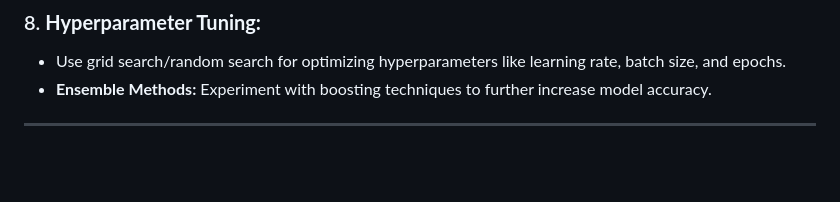
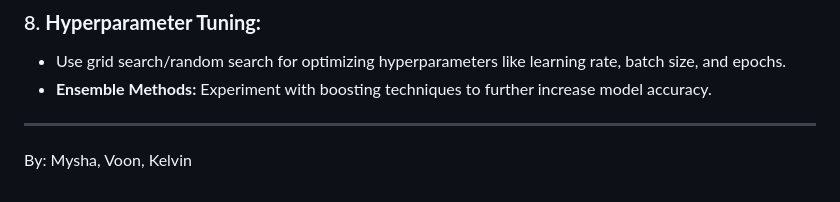
Before and after one commit to myndaaa/Out-Of-Distribution-Plant-Disease-Identification--COS300082, a Markdown page: README.md, the part around the change. GitHub-like rendering; blank space fills up the shorter version.

```diff
--- a/README.md
+++ b/README.md
@@ -87,3 +87,5 @@ The crop and disease categories are combined to form a single composition. The i
    - **Ensemble Methods:** Experiment with boosting techniques to further increase model accuracy.
 
 ---
+
+By: Mysha, Voon, Kelvin
```
